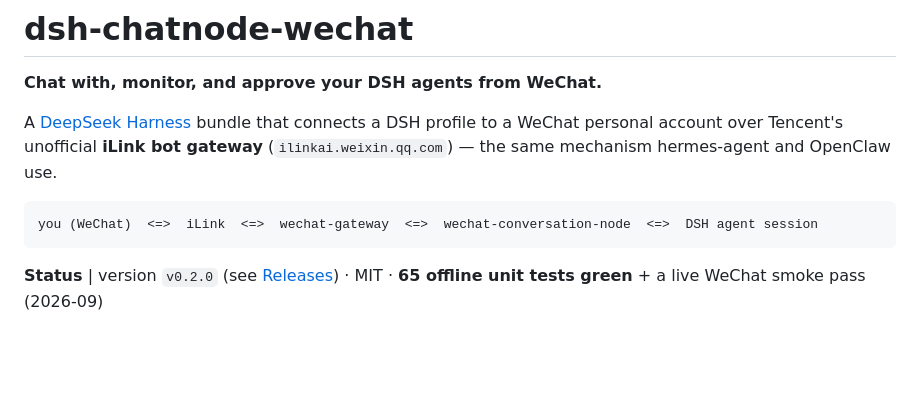
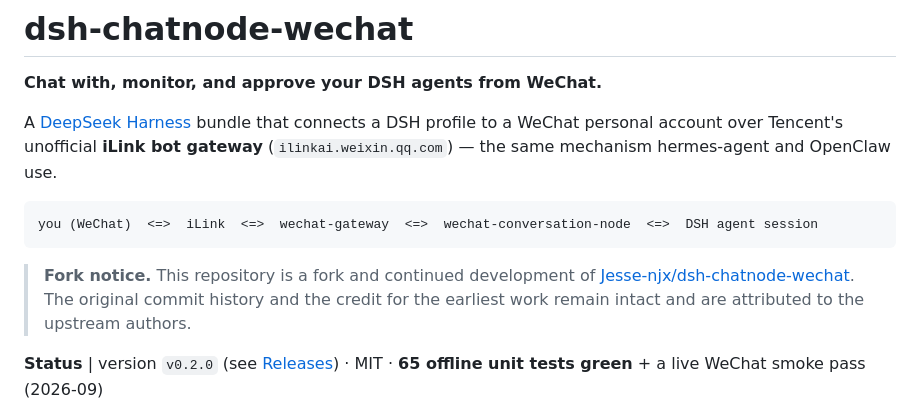
Before and after one commit to PRTS168/dsh-wechat-suite, a Markdown page: README.md, the part around the change. GitHub-like rendering; blank space fills up the shorter version.

Commit message:
docs: 首页声明本仓库为 Jesse-njx/dsh-chatnode-wechat 的分支（保留上游历史与署名）

````diff
--- a/README.md
+++ b/README.md
@@ -10,6 +10,11 @@ mechanism hermes-agent and OpenClaw use.
 ```
 you (WeChat)  <=>  iLink  <=>  wechat-gateway  <=>  wechat-conversation-node  <=>  DSH agent session
 ```
+
+> **Fork notice.** This repository is a fork and continued development of
+> [Jesse-njx/dsh-chatnode-wechat](https://github.com/Jesse-njx/dsh-chatnode-wechat).
+> The original commit history and the credit for the earliest work remain
+> intact and are attributed to the upstream authors.
 
 **Status** | version `v0.2.0` (see [Releases](https://github.com/PRTS168/dsh-chatnode-wechat/releases)) · MIT · **65 offline unit tests green** + a live WeChat smoke pass (2026-09)
 
````
Also changed, not shown: README.zh.md (+4 -0 lines).
